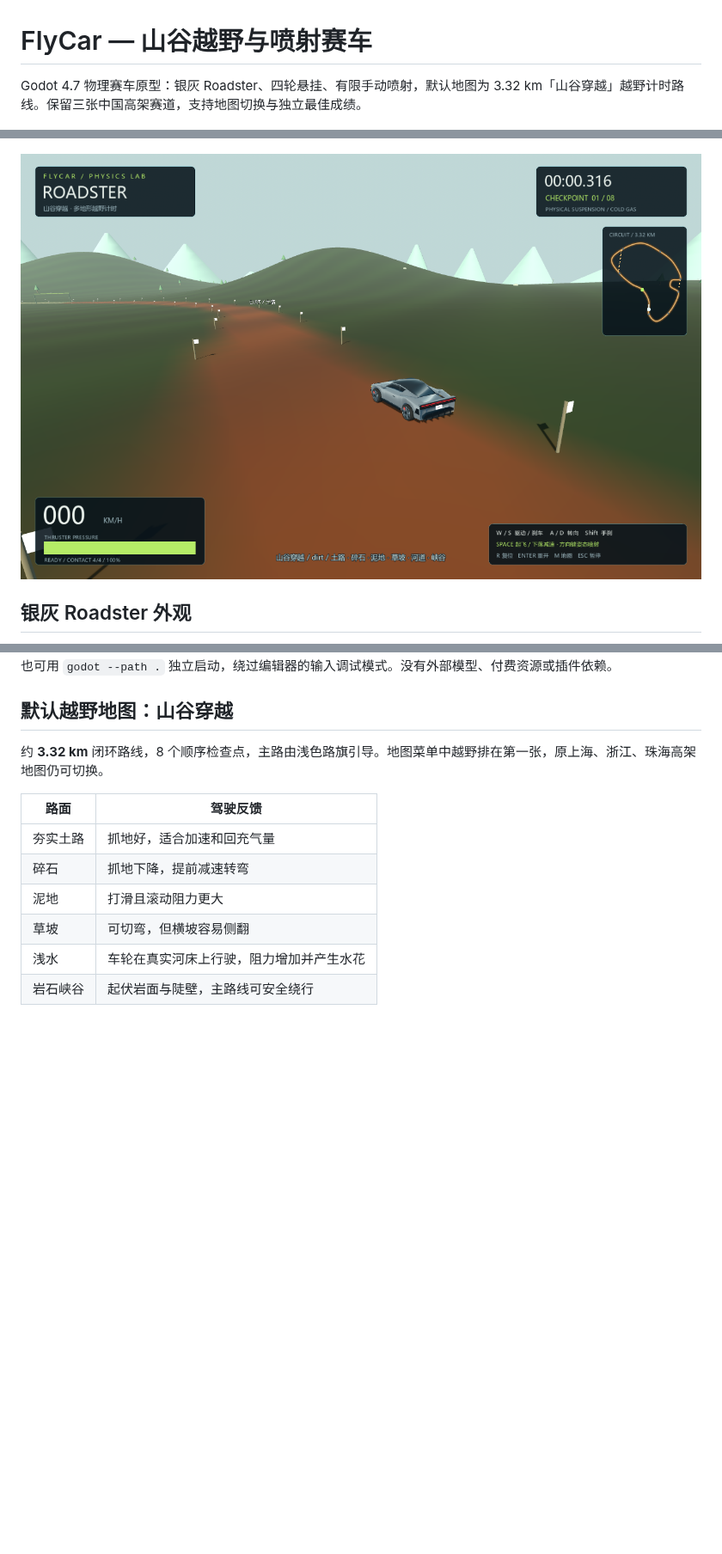
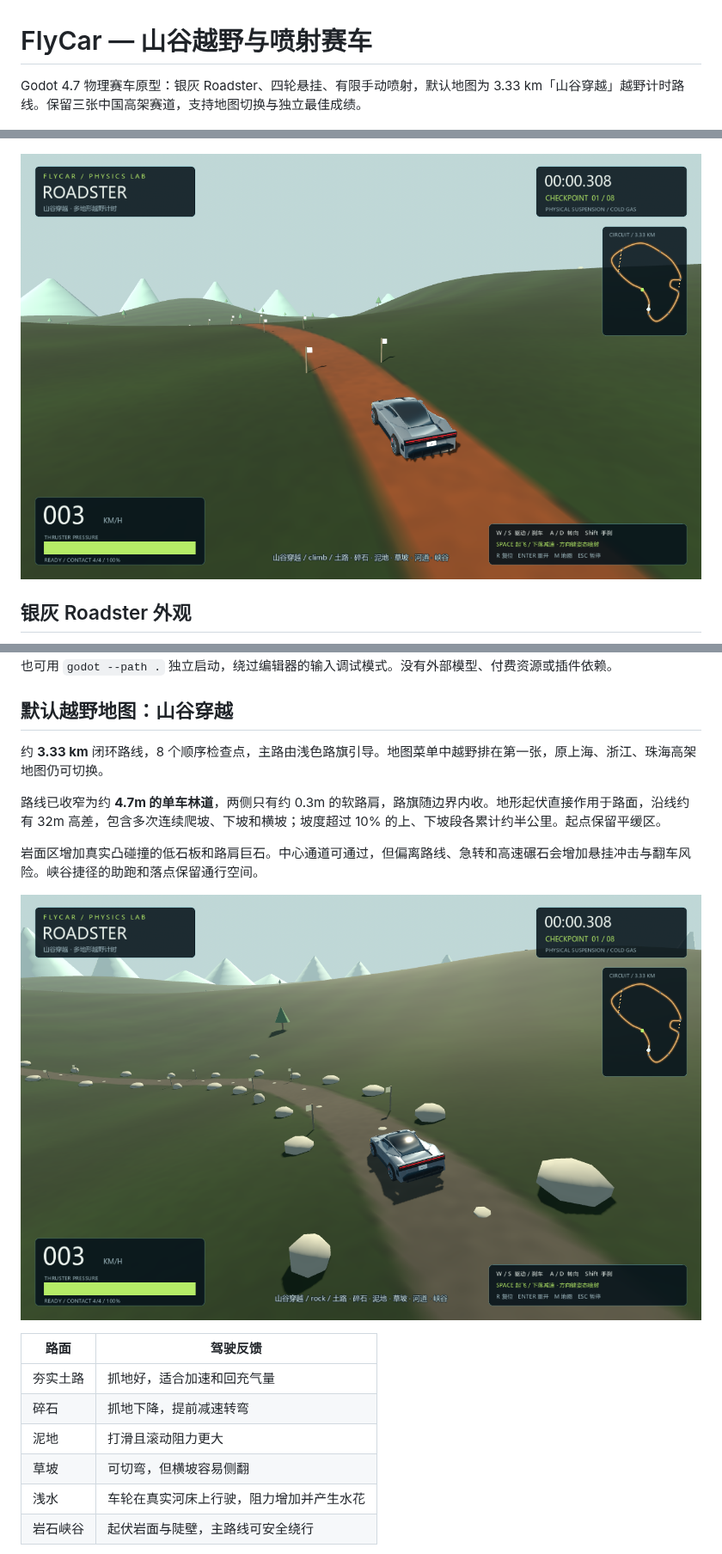
Before and after one commit to WRN12345/FlyCar, a Markdown page: README.md, 3 parts joined by grey strips. Shown at 86% size. Rendered like a GitHub page; pictures changed too: docs/images/gameplay.png, docs/images/rock-trail.png (added); blank space fills up the shorter version.

Commit message:
Narrow valley trails and add rolling grades and physical rock beds

```diff
--- a/README.md
+++ b/README.md
@@ -1,6 +1,6 @@
 # FlyCar — 山谷越野与喷射赛车
 
-Godot 4.7 物理赛车原型：银灰 Roadster、四轮悬挂、有限手动喷射，默认地图为 3.32 km「山谷穿越」越野计时路线。保留三张中国高架赛道，支持地图切换与独立最佳成绩。
+Godot 4.7 物理赛车原型：银灰 Roadster、四轮悬挂、有限手动喷射，默认地图为 3.33 km「山谷穿越」越野计时路线。保留三张中国高架赛道，支持地图切换与独立最佳成绩。
 
 ![地图选择](docs/images/map-selection.png)
 
@@ -23,7 +23,13 @@ Godot 4.7 物理赛车原型：银灰 Roadster、四轮悬挂、有限手动喷
 
 ## 默认越野地图：山谷穿越
 
-约 **3.32 km** 闭环路线，8 个顺序检查点，主路由浅色路旗引导。地图菜单中越野排在第一张，原上海、浙江、珠海高架地图仍可切换。
+约 **3.33 km** 闭环路线，8 个顺序检查点，主路由浅色路旗引导。地图菜单中越野排在第一张，原上海、浙江、珠海高架地图仍可切换。
+
+路线已收窄为约 **4.7m 的单车林道**，两侧只有约 0.3m 的软路肩，路旗随边界内收。地形起伏直接作用于路面，沿线约有 32m 高差，包含多次连续爬坡、下坡和横坡；坡度超过 10% 的上、下坡段各累计约半公里。起点保留平缓区。
+
+岩面区增加真实凸碰撞的低石板和路肩巨石。中心通道可通过，但偏离路线、急转和高速碾石会增加悬挂冲击与翻车风险。峡谷捷径的助跑和落点保留通行空间。
+
+![窄岩石林道](docs/images/rock-trail.png)
 
 | 路面 | 驾驶反馈 |
 | --- | --- |
```
Also changed, not shown: other parts of README.md (+1 -1 lines), docs/validation-rugged-trails.md (added, +14 -0 lines), 9 other files.
